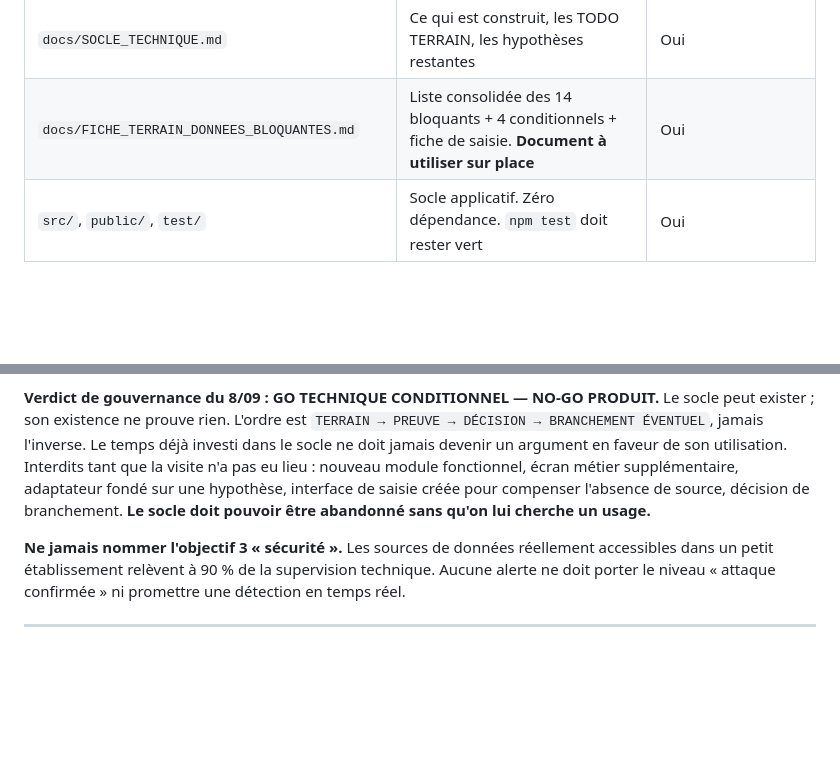
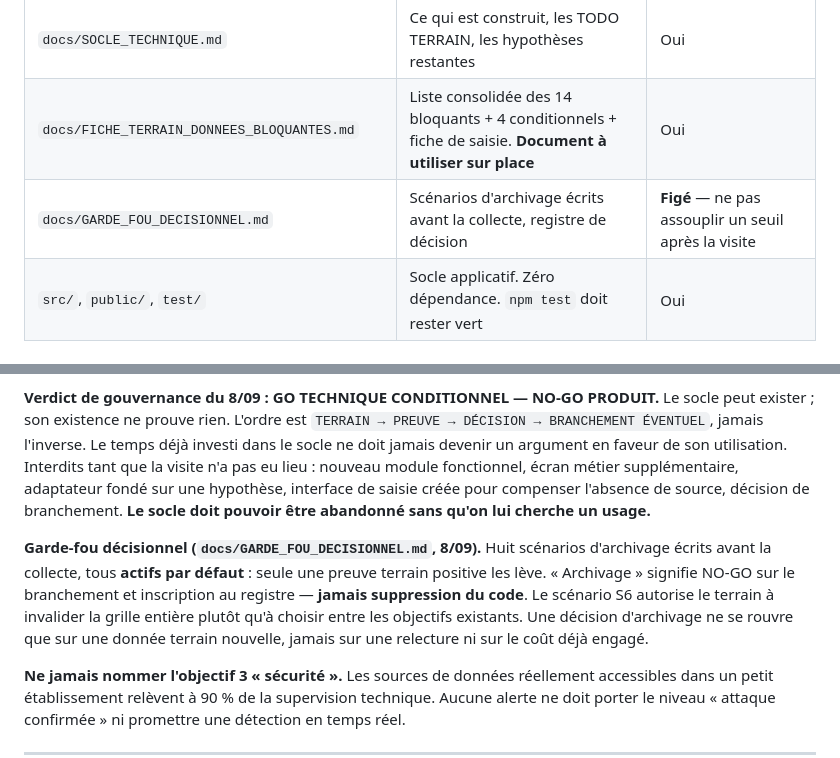
Before and after one commit to Cerclepalace/CyberCaf-, a Markdown page: CLAUDE.md, 2 parts joined by grey strips. Rendered like a GitHub page; blank space fills up the shorter version.

```diff
--- a/CLAUDE.md
+++ b/CLAUDE.md
@@ -108,6 +108,7 @@ sans autorisation explicite.
 | `docs/ARCHITECTURE_CIBLE_ET_VALIDATION_V2.md` | Audit des trois objectifs verrouillés, architecture candidate, inventaire technique, GO/NO-GO par objectif | Oui |
 | `docs/SOCLE_TECHNIQUE.md` | Ce qui est construit, les TODO TERRAIN, les hypothèses restantes | Oui |
 | `docs/FICHE_TERRAIN_DONNEES_BLOQUANTES.md` | Liste consolidée des 14 bloquants + 4 conditionnels + fiche de saisie. **Document à utiliser sur place** | Oui |
+| `docs/GARDE_FOU_DECISIONNEL.md` | Scénarios d'archivage écrits avant la collecte, registre de décision | **Figé** — ne pas assouplir un seuil après la visite |
 | `src/`, `public/`, `test/` | Socle applicatif. Zéro dépendance. `npm test` doit rester vert | Oui |
 
 ---
@@ -149,6 +150,15 @@ interface de saisie créée pour compenser l'absence de source, décision de
 branchement. **Le socle doit pouvoir être abandonné sans qu'on lui cherche un
 usage.**
 
+**Garde-fou décisionnel (`docs/GARDE_FOU_DECISIONNEL.md`, 8/09).** Huit
+scénarios d'archivage écrits avant la collecte, tous **actifs par défaut** :
+seule une preuve terrain positive les lève. « Archivage » signifie NO-GO sur le
+branchement et inscription au registre — **jamais suppression du code**. Le
+scénario S6 autorise le terrain à invalider la grille entière plutôt qu'à
+choisir entre les objectifs existants. Une décision d'archivage ne se rouvre que
+sur une donnée terrain nouvelle, jamais sur une relecture ni sur le coût déjà
+engagé.
+
 **Ne jamais nommer l'objectif 3 « sécurité ».** Les sources de données réellement
 accessibles dans un petit établissement relèvent à 90 % de la supervision
 technique. Aucune alerte ne doit porter le niveau « attaque confirmée » ni
```
Also changed, not shown: docs/GARDE_FOU_DECISIONNEL.md (added, +286 -0 lines).
